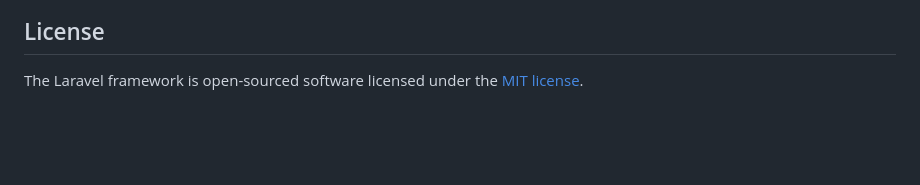
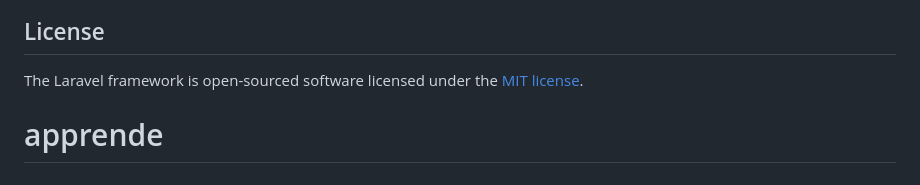
Before and after one commit to lpablos/apprende, a Markdown page: README.md, the part around the change. GitHub-like rendering; blank space fills up the shorter version.

```diff
--- a/README.md
+++ b/README.md
@@ -64,3 +64,4 @@ If you discover a security vulnerability within Laravel, please send an e-mail t
 ## License
 
 The Laravel framework is open-sourced software licensed under the [MIT license](https://opensource.org/licenses/MIT).
+# apprende
```
